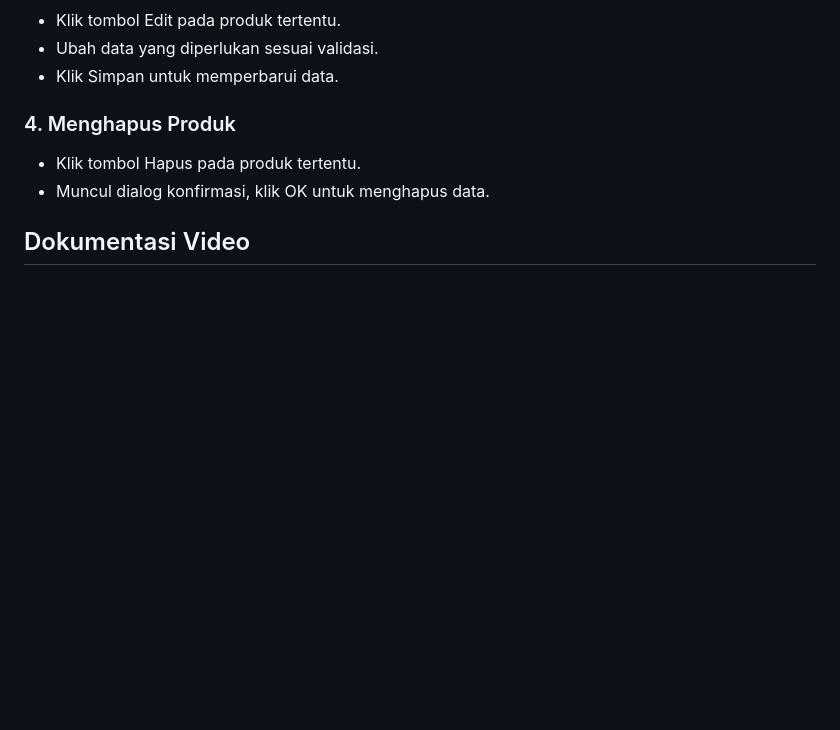
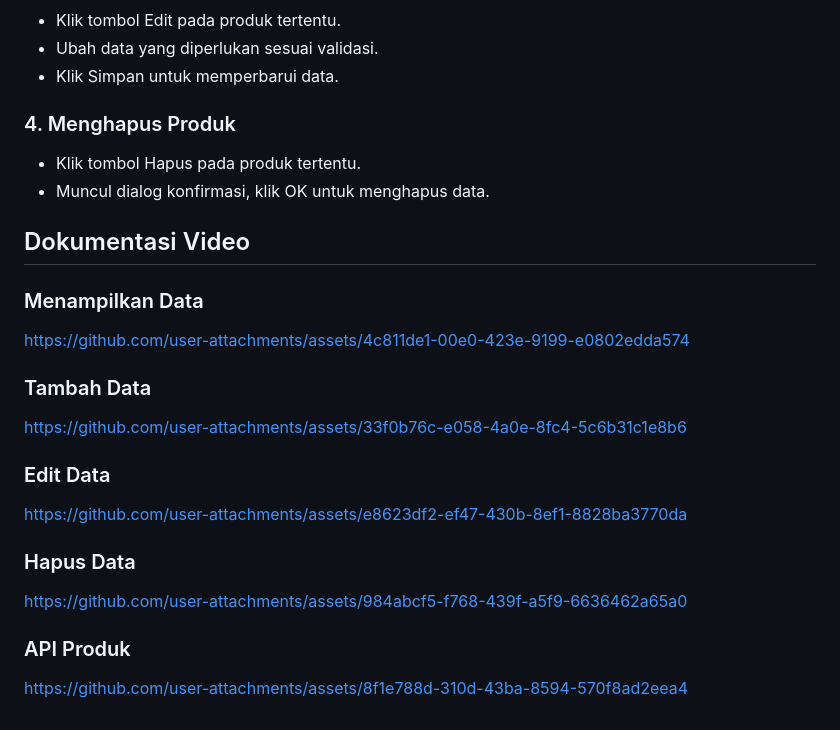
Before and after one commit to NCholisM/tesfastprint, a Markdown page: README.md, the part around the change. Drawn GitHub-style; blank space fills up the shorter version.

```diff
--- a/README.md
+++ b/README.md
@@ -136,3 +136,22 @@ http://localhost/tesfastprint/produk
 - Muncul dialog konfirmasi, klik OK untuk menghapus data.
 
 ## Dokumentasi Video
+
+### Menampilkan Data
+https://github.com/user-attachments/assets/4c811de1-00e0-423e-9199-e0802edda574
+
+
+### Tambah Data
+https://github.com/user-attachments/assets/33f0b76c-e058-4a0e-8fc4-5c6b31c1e8b6
+
+
+### Edit Data
+https://github.com/user-attachments/assets/e8623df2-ef47-430b-8ef1-8828ba3770da
+
+
+### Hapus Data
+https://github.com/user-attachments/assets/984abcf5-f768-439f-a5f9-6636462a65a0
+
+
+### API Produk
+https://github.com/user-attachments/assets/8f1e788d-310d-43ba-8594-570f8ad2eea4
```
